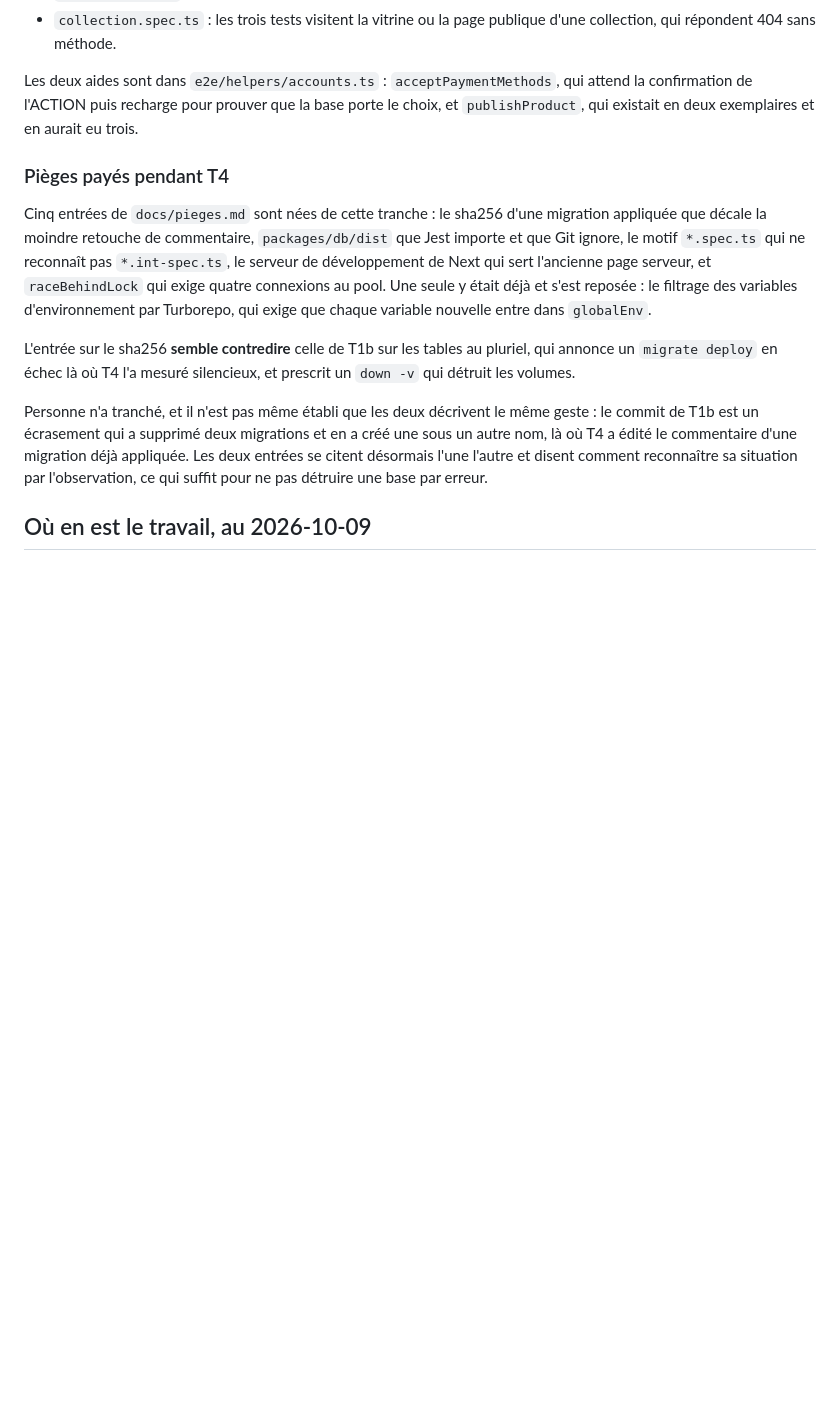
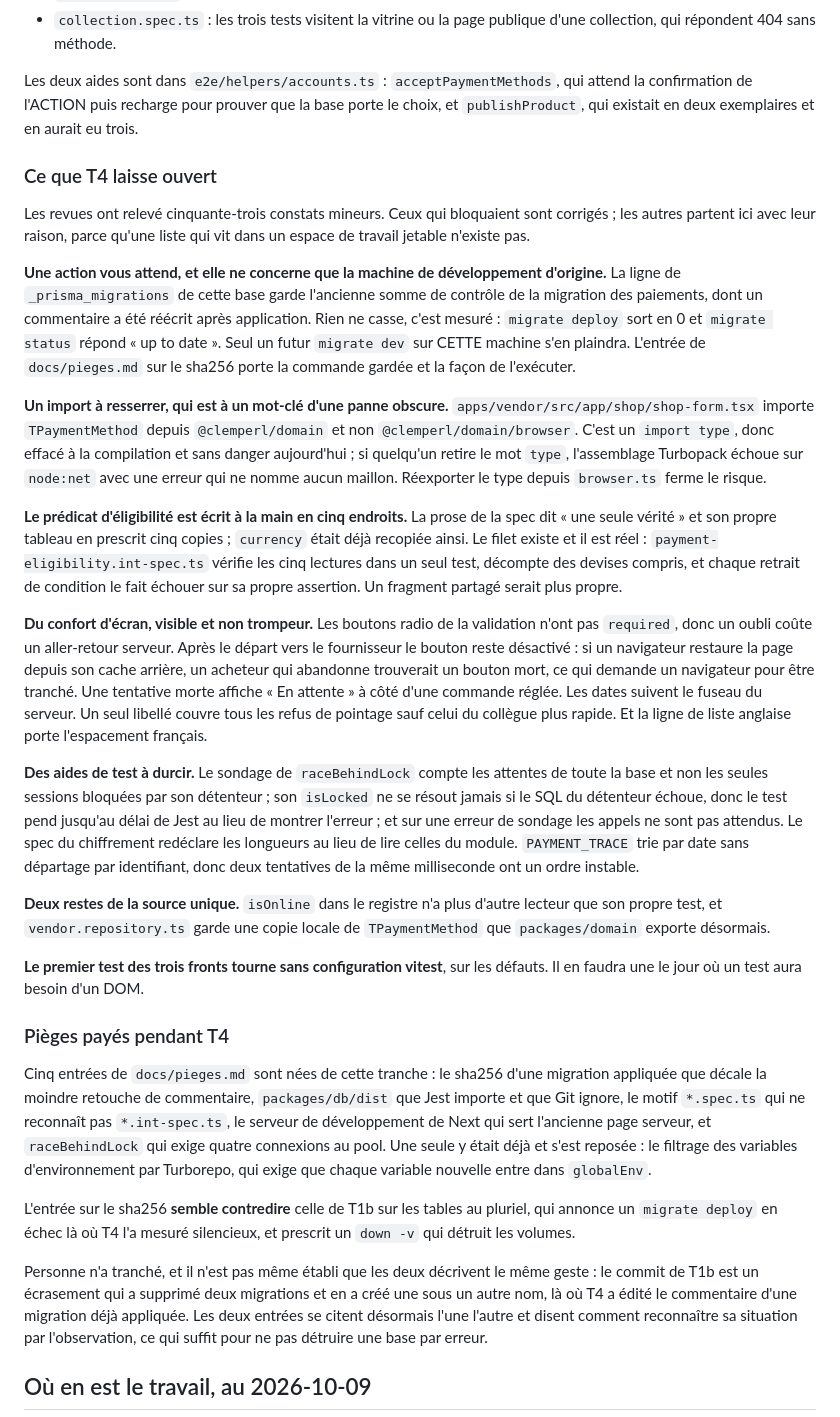
Before and after one commit to lexnotor/clemperl, a Markdown page: docs/passation.md, the part around the change. Drawn GitHub-style; blank space fills up the shorter version.

Commit message:
docs(handover): what T4 leaves open, so it survives the workspace

```diff
--- a/docs/passation.md
+++ b/docs/passation.md
@@ -256,6 +256,55 @@ qu'on n'en a pas coché une. Trois suites créaient une boutique et attendaient
 Les deux aides sont dans `e2e/helpers/accounts.ts` : `acceptPaymentMethods`, qui attend la
 confirmation de l'ACTION puis recharge pour prouver que la base porte le choix, et
 `publishProduct`, qui existait en deux exemplaires et en aurait eu trois.
+
+### Ce que T4 laisse ouvert
+
+Les revues ont relevé cinquante-trois constats mineurs. Ceux qui bloquaient sont corrigés ;
+les autres partent ici avec leur raison, parce qu'une liste qui vit dans un espace de travail
+jetable n'existe pas.
+
+**Une action vous attend, et elle ne concerne que la machine de développement d'origine.**
+La ligne de `_prisma_migrations` de cette base garde l'ancienne somme de contrôle de la
+migration des paiements, dont un commentaire a été réécrit après application. Rien ne casse,
+c'est mesuré : `migrate deploy` sort en 0 et `migrate status` répond « up to date ». Seul un
+futur `migrate dev` sur CETTE machine s'en plaindra. L'entrée de `docs/pieges.md` sur le
+sha256 porte la commande gardée et la façon de l'exécuter.
+
+**Un import à resserrer, qui est à un mot-clé d'une panne obscure.**
+`apps/vendor/src/app/shop/shop-form.tsx` importe `TPaymentMethod` depuis `@clemperl/domain`
+et non `@clemperl/domain/browser`. C'est un `import type`, donc effacé à la compilation et
+sans danger aujourd'hui ; si quelqu'un retire le mot `type`, l'assemblage Turbopack échoue
+sur `node:net` avec une erreur qui ne nomme aucun maillon. Réexporter le type depuis
+`browser.ts` ferme le risque.
+
+**Le prédicat d'éligibilité est écrit à la main en cinq endroits.** La prose de la spec dit
+« une seule vérité » et son propre tableau en prescrit cinq copies ; `currency` était déjà
+recopiée ainsi. Le filet existe et il est réel : `payment-eligibility.int-spec.ts` vérifie
+les cinq lectures dans un seul test, décompte des devises compris, et chaque retrait de
+condition le fait échouer sur sa propre assertion. Un fragment partagé serait plus propre.
+
+**Du confort d'écran, visible et non trompeur.** Les boutons radio de la validation n'ont pas
+`required`, donc un oubli coûte un aller-retour serveur. Après le départ vers le fournisseur
+le bouton reste désactivé : si un navigateur restaure la page depuis son cache arrière, un
+acheteur qui abandonne trouverait un bouton mort, ce qui demande un navigateur pour être
+tranché. Une tentative morte affiche « En attente » à côté d'une commande réglée. Les dates
+suivent le fuseau du serveur. Un seul libellé couvre tous les refus de pointage sauf celui du
+collègue plus rapide. Et la ligne de liste anglaise porte l'espacement français.
+
+**Des aides de test à durcir.** Le sondage de `raceBehindLock` compte les attentes de toute la
+base et non les seules sessions bloquées par son détenteur ; son `isLocked` ne se résout
+jamais si le SQL du détenteur échoue, donc le test pend jusqu'au délai de Jest au lieu de
+montrer l'erreur ; et sur une erreur de sondage les appels ne sont pas attendus. Le spec du
+chiffrement redéclare les longueurs au lieu de lire celles du module. `PAYMENT_TRACE` trie
+par date sans départage par identifiant, donc deux tentatives de la même milliseconde ont un
+ordre instable.
+
+**Deux restes de la source unique.** `isOnline` dans le registre n'a plus d'autre lecteur que
+son propre test, et `vendor.repository.ts` garde une copie locale de `TPaymentMethod` que
+`packages/domain` exporte désormais.
+
+**Le premier test des trois fronts tourne sans configuration vitest**, sur les défauts. Il en
+faudra une le jour où un test aura besoin d'un DOM.
 
 ### Pièges payés pendant T4
 
```
